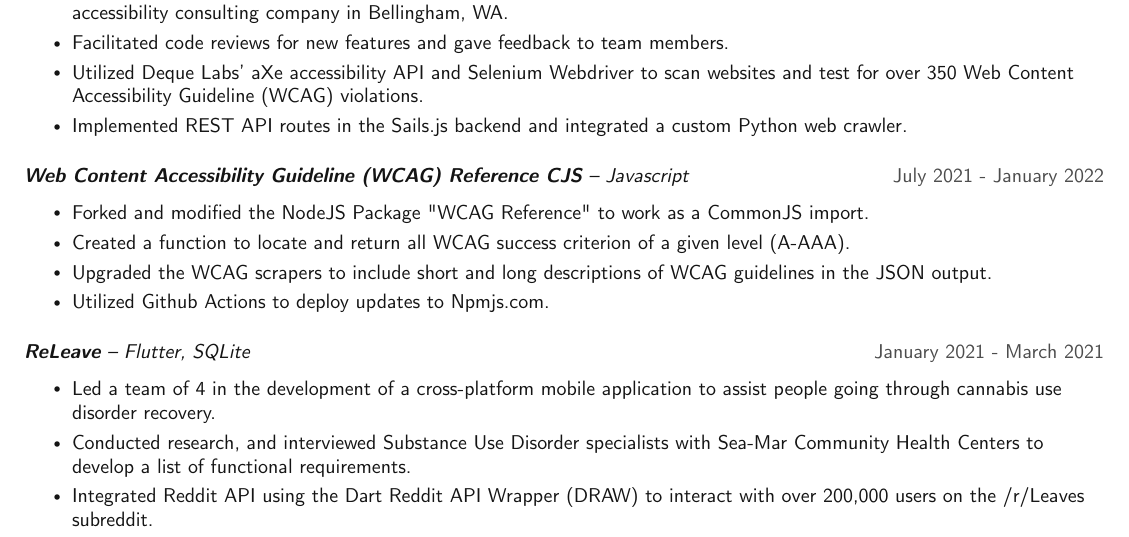
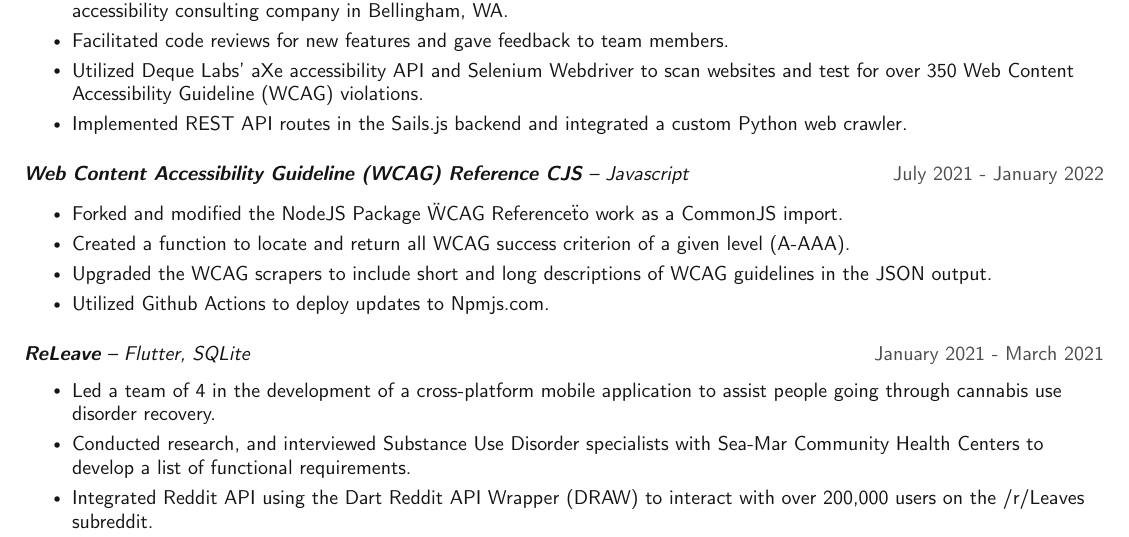
Before and after one commit to xNS5/resume, a LaTeX CV (MichaelKennedy_Resume.tex): part of page 2 of 2, cut so that both start at the same text. Compiled offline with pdfLaTeX.

Commit message:
Adding escape characters around WCAG reference

```diff
--- a/MichaelKennedy_Resume.tex
+++ b/MichaelKennedy_Resume.tex
@@ -209,7 +209,7 @@
     \resumeProjectHeading
       {\textbf{Web Content Accessibility Guideline (WCAG) Reference CJS} -- Javascript}{July 2021 - January 2022}
         \resumeItemListStart
-            \resumeItem{Forked and modified the NodeJS Package "WCAG Reference" to work as a CommonJS import.}
+            \resumeItem{Forked and modified the NodeJS Package \"WCAG Reference\" to work as a CommonJS import.}
             \resumeItem{Created a function to locate and return all WCAG success criterion of a given level (A-AAA).}
             \resumeItem{Upgraded the WCAG scrapers to include short and long descriptions of WCAG guidelines in the JSON output.}
             \resumeItem{Utilized Github Actions to deploy updates to Npmjs.com.}
```
